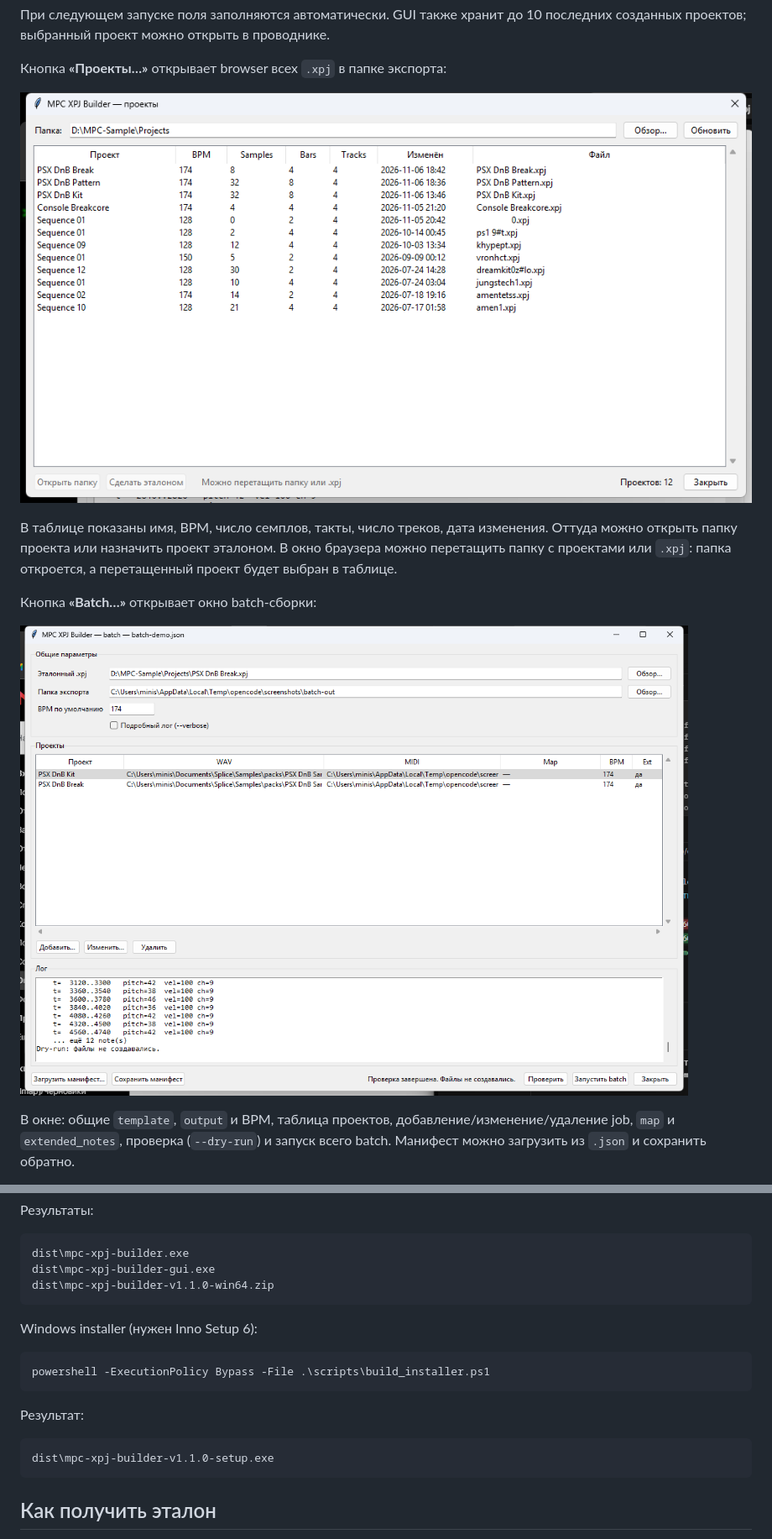
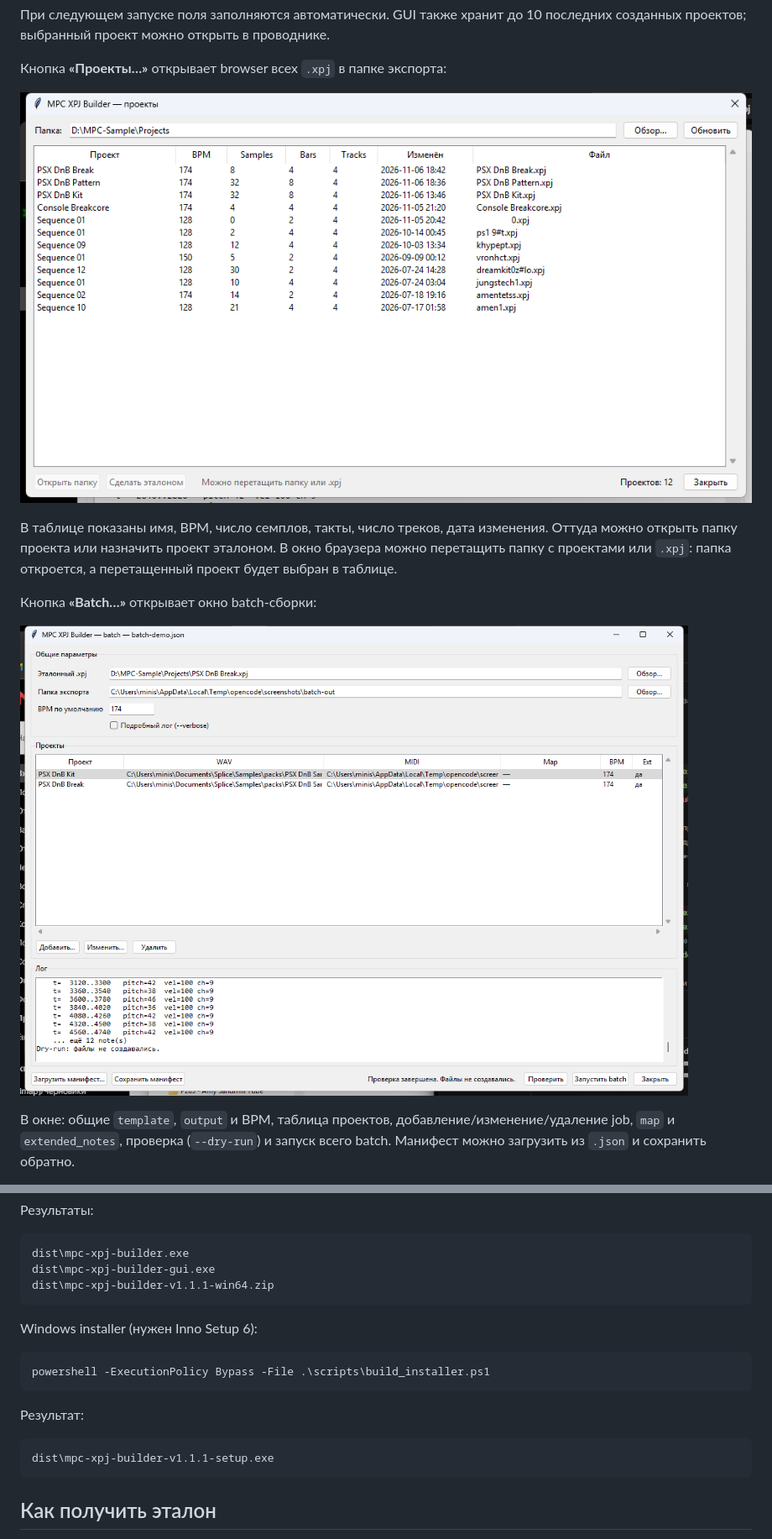
Before and after one commit to cursednik/mpc-xpj-builder, a Markdown page: README.md, 2 parts joined by grey strips. Shown at 84% size. Drawn GitHub-style; pictures changed too: docs/images/gui-batch.png, docs/images/gui-projects.png.

````diff
--- a/README.md
+++ b/README.md
@@ -146,7 +146,7 @@ powershell -ExecutionPolicy Bypass -File .\scripts\build_portable.ps1
 ```text
 dist\mpc-xpj-builder.exe
 dist\mpc-xpj-builder-gui.exe
-dist\mpc-xpj-builder-v1.1.0-win64.zip
+dist\mpc-xpj-builder-v1.1.1-win64.zip
 ```
 
 Windows installer (нужен Inno Setup 6):
@@ -158,7 +158,7 @@ powershell -ExecutionPolicy Bypass -File .\scripts\build_installer.ps1
 Результат:
 
 ```text
-dist\mpc-xpj-builder-v1.1.0-setup.exe
+dist\mpc-xpj-builder-v1.1.1-setup.exe
 ```
 
 ## Как получить эталон
````
Also changed, not shown: other parts of README.md (+3 -3 lines), docs/USER_GUIDE.md (+5 -4 lines), docs/images/gui-main.png, docs/images/gui-map-editor.png, 3 other files.
